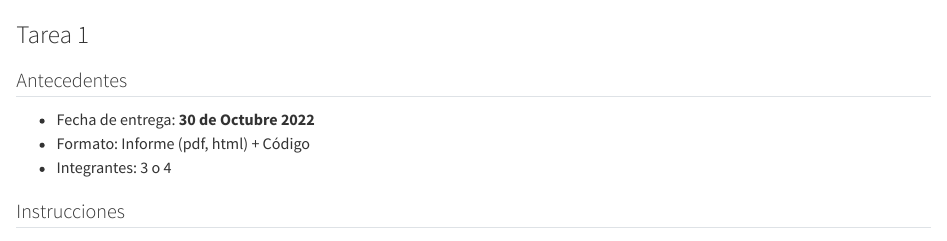
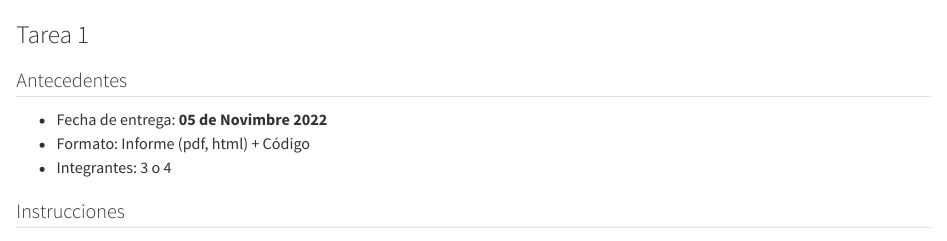
Before and after one commit to DenisSebastian/geoanalisis_DBDPP, a Quarto document (tarea_1.qmd): the page in a window 1100 px wide, from its top. Rendered offline with R 4.5, knitr and Pandoc in place of Quarto, with nearby package versions.

Commit message:
add tarea 1

```diff
--- a/_quarto.yml
+++ b/_quarto.yml
@@ -20,8 +20,8 @@ book:
     # - autocorrelacion.qmd
     # - regresion_espacial.qmd
     - part: "Tareas"
-      # chapters:
-        # - tarea_1.qmd
+      chapters:
+        - tarea_1.qmd
         # - tarea_2.qmd
     - part: "Anexos"
       chapters:
--- a/tarea_1.qmd
+++ b/tarea_1.qmd
@@ -9,7 +9,7 @@ editor_options:
 
 ## Antecedentes
 
-- Fecha de entrega: **30 de Octubre 2022**
+- Fecha de entrega: **05 de Novimbre 2022**
 - Formato: Informe (pdf, html) + Código
 - Integrantes: 3 o 4
 
```
Also changed, not shown: 19 other files.
